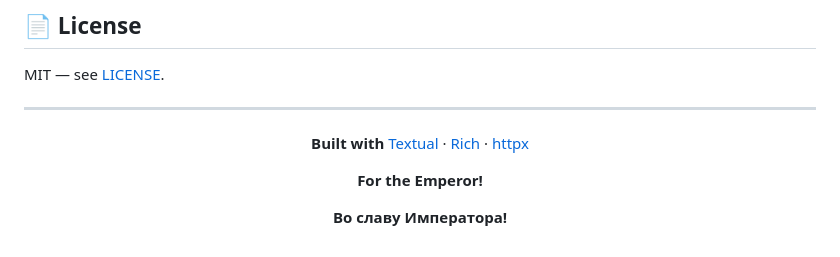
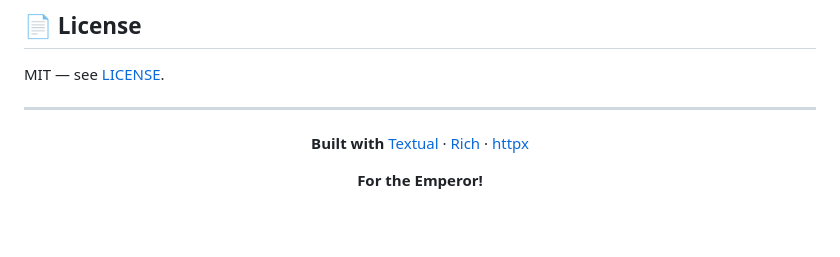
Before and after one commit to StarryCod/cogitum, a Markdown page: README.md, the part around the change. GitHub-like rendering; blank space fills up the shorter version.

Commit message:
readme: keep "For the Emperor!" only in english

```diff
--- a/README.md
+++ b/README.md
@@ -465,6 +465,4 @@ MIT — see [LICENSE](LICENSE).
 
 **For the Emperor!**
 
-**Во славу Императора!**
-
 </div>
```
